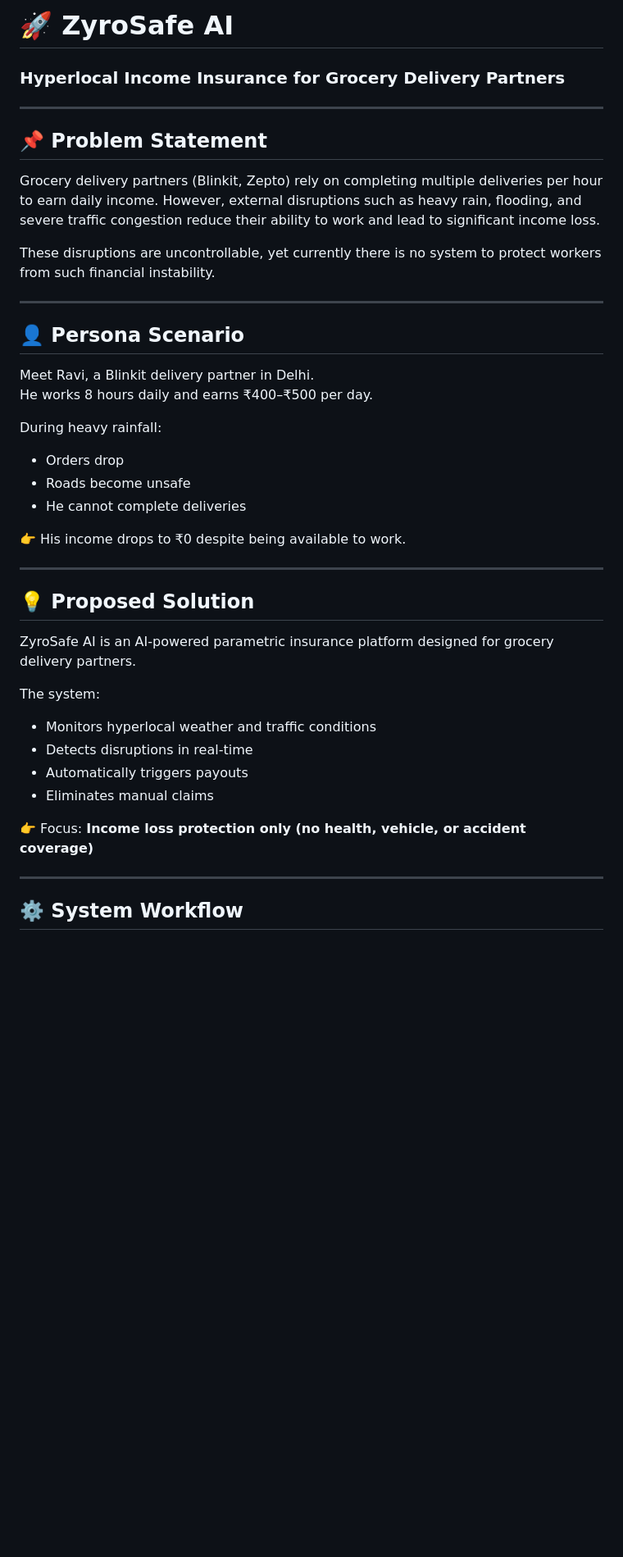
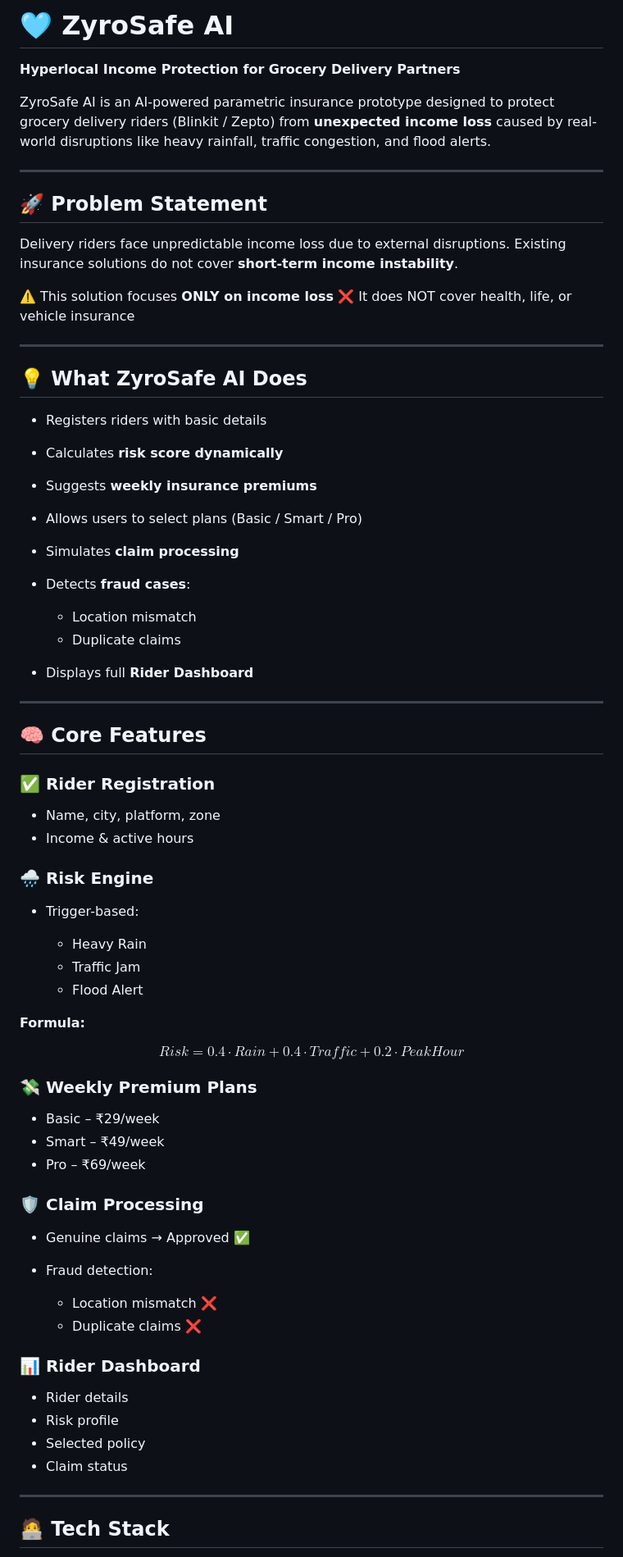
Before and after one commit to shiprathi/ZyroSafeAI, a Markdown page: README.md, the part around one of its changes. Shown at 82% size. Rendered like a GitHub page; blank space fills up the shorter version.

```diff
--- a/README.md
+++ b/README.md
@@ -1,43 +1,79 @@
-# 🚀 ZyroSafe AI
-### Hyperlocal Income Insurance for Grocery Delivery Partners
+# 🩵 ZyroSafe AI
+
+**Hyperlocal Income Protection for Grocery Delivery Partners**
+
+ZyroSafe AI is an AI-powered parametric insurance prototype designed to protect grocery delivery riders (Blinkit / Zepto) from **unexpected income loss** caused by real-world disruptions like heavy rainfall, traffic congestion, and flood alerts.
 
 ---
 
-## 📌 Problem Statement
+## 🚀 Problem Statement
 
-Grocery delivery partners (Blinkit, Zepto) rely on completing multiple deliveries per hour to earn daily income. However, external disruptions such as heavy rain, flooding, and severe traffic congestion reduce their ability to work and lead to significant income loss.
+Delivery riders face unpredictable income loss due to external disruptions.
+Existing insurance solutions do not cover **short-term income instability**.
 
-These disruptions are uncontrollable, yet currently there is no system to protect workers from such financial instability.
+⚠️ This solution focuses **ONLY on income loss**
+❌ It does NOT cover health, life, or vehicle insurance
 
 ---
 
-## 👤 Persona Scenario
+## 💡 What ZyroSafe AI Does
 
-Meet Ravi, a Blinkit delivery partner in Delhi.
-He works 8 hours daily and earns ₹400–₹500 per day.
+* Registers riders with basic details
+* Calculates **risk score dynamically**
+* Suggests **weekly insurance premiums**
+* Allows users to select plans (Basic / Smart / Pro)
+* Simulates **claim processing**
+* Detects **fraud cases**:
 
-During heavy rainfall:
-- Orders drop
-- Roads become unsafe
-- He cannot complete deliveries
-
-👉 His income drops to ₹0 despite being available to work.
+  * Location mismatch
+  * Duplicate claims
+* Displays full **Rider Dashboard**
 
 ---
 
-## 💡 Proposed Solution
+## 🧠 Core Features
 
-ZyroSafe AI is an AI-powered parametric insurance platform designed for grocery delivery partners.
+### ✅ Rider Registration
 
-The system:
-- Monitors hyperlocal weather and traffic conditions
-- Detects disruptions in real-time
-- Automatically triggers payouts
-- Eliminates manual claims
+* Name, city, platform, zone
+* Income & active hours
 
-👉 Focus: **Income loss protection only (no health, vehicle, or accident coverage)**
+### 🌧️ Risk Engine
+
+* Trigger-based:
+
+  * Heavy Rain
+  * Traffic Jam
+  * Flood Alert
+
+**Formula:**
+
+$$
+Risk = 0.4 \cdot Rain + 0.4 \cdot Traffic + 0.2 \cdot PeakHour
+$$
+
+### 💸 Weekly Premium Plans
+
+* Basic – ₹29/week
+* Smart – ₹49/week
+* Pro – ₹69/week
+
+### 🛡️ Claim Processing
+
+* Genuine claims → Approved ✅
+* Fraud detection:
+
+  * Location mismatch ❌
+  * Duplicate claims ❌
+
+### 📊 Rider Dashboard
+
+* Rider details
+* Risk profile
+* Selected policy
+* Claim status
 
 ---
 
-## ⚙️ System Workflow
+## 🧑‍💻 Tech Stack
 
```
Also changed, not shown: other parts of README.md (+87 -125 lines).
